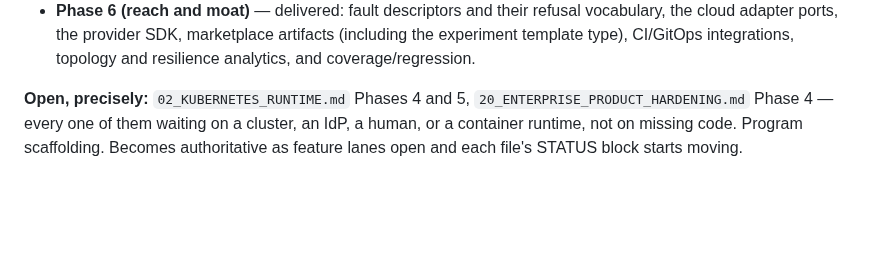
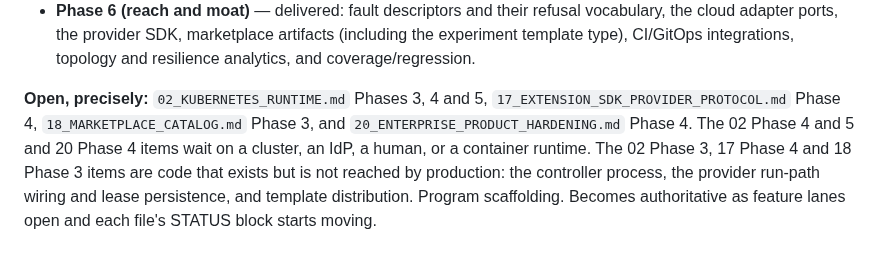
Before and after one commit to magichrist/Mayhem, a Markdown page: docs/v1.1.0/00_MASTER_ROADMAP.md, the part around the change. Rendered like a GitHub page; blank space fills up the shorter version.

Commit message:
docs(roadmap): reopen partial k8s, sdk and marketplace phases

```diff
--- a/docs/v1.1.0/00_MASTER_ROADMAP.md
+++ b/docs/v1.1.0/00_MASTER_ROADMAP.md
@@ -109,8 +109,12 @@ open is the part a unit test cannot reach.
   (including the experiment template type), CI/GitOps integrations, topology and
   resilience analytics, and coverage/regression.
 
-**Open, precisely:** `02_KUBERNETES_RUNTIME.md` Phases 4 and 5,
-`20_ENTERPRISE_PRODUCT_HARDENING.md` Phase 4 — every one of them waiting on a
-cluster, an IdP, a human, or a container runtime, not on missing code.
+**Open, precisely:** `02_KUBERNETES_RUNTIME.md` Phases 3, 4 and 5,
+`17_EXTENSION_SDK_PROVIDER_PROTOCOL.md` Phase 4,
+`18_MARKETPLACE_CATALOG.md` Phase 3, and `20_ENTERPRISE_PRODUCT_HARDENING.md`
+Phase 4. The 02 Phase 4 and 5 and 20 Phase 4 items wait on a cluster, an IdP, a
+human, or a container runtime. The 02 Phase 3, 17 Phase 4 and 18 Phase 3 items are
+code that exists but is not reached by production: the controller process, the
+provider run-path wiring and lease persistence, and template distribution.
 Program scaffolding. Becomes authoritative as feature lanes open and
 each file's STATUS block starts moving.
```
